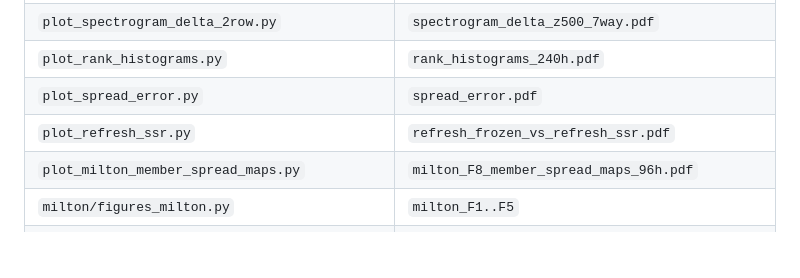
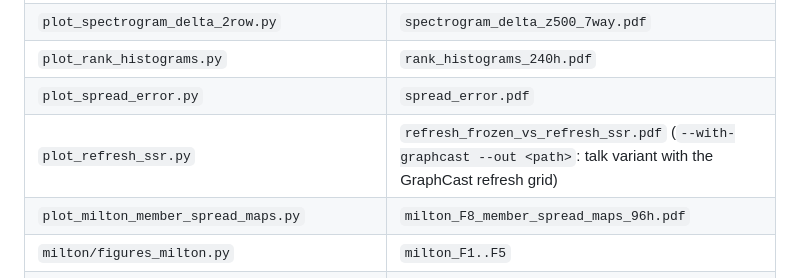
Before and after one commit to MeteoSwiss/ai-models-ensembles, a Markdown page: tools/README.md, the part around the change. Drawn GitHub-style; blank space fills up the shorter version.

Commit message:
docs: note the --with-graphcast talk variant of plot_refresh_ssr.py
Co-Authored-By: Claude Opus 5.5 <noreply@anthropic.com>
run_forward and
passes a per-epoch noisy params pytree, w*(1+sigma*N) on all 264 weight
tensors. earth2studio feeds params into the jitted apply as an argument, so
resampling does not recompile. Wired into the three fresh-mode checks in
e2s_inference.py; submit_p6c_reseed.sh gains a graphcast case (sigma 0.01,
refresh 20, arco, 240 h) and plot_refresh_ssr.py a --with-graphcast/--out
option for the talk figure. The paper figure is unchanged.

112-init run: 240 h spatial-mean SSR 3.20 -> 2.97.

Co-Authored-By: Claude Opus 5.5 <noreply@anthropic.com>

```diff
--- a/tools/README.md
+++ b/tools/README.md
@@ -25,7 +25,7 @@ matplotlib rcParams).
 | `plot_spectrogram_delta_2row.py` | `spectrogram_delta_z500_7way.pdf` |
 | `plot_rank_histograms.py` | `rank_histograms_240h.pdf` |
 | `plot_spread_error.py` | `spread_error.pdf` |
-| `plot_refresh_ssr.py` | `refresh_frozen_vs_refresh_ssr.pdf` |
+| `plot_refresh_ssr.py` | `refresh_frozen_vs_refresh_ssr.pdf` (`--with-graphcast --out <path>`: talk variant with the GraphCast refresh grid) |
 | `plot_milton_member_spread_maps.py` | `milton_F8_member_spread_maps_96h.pdf` |
 | `milton/figures_milton.py` | `milton_F1..F5` |
 | `milton/plot_aifs_wt_vs_ic_spread.py` | `milton_F9_aifs_wt_vs_ic_spread.pdf` |
```
